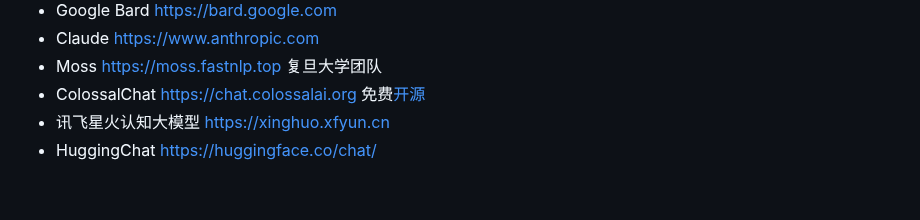
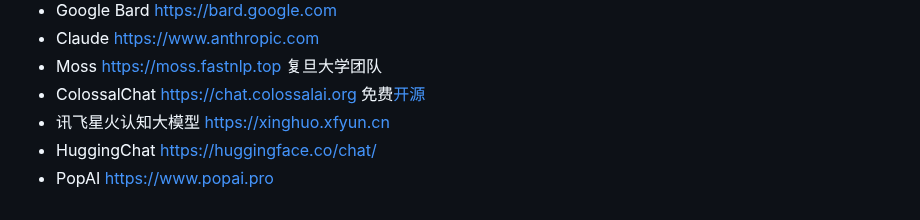
Before and after one commit to jaywcjlove/awesome-chatgpt, a Markdown page: README.md, the part around the change. Drawn GitHub-style.

Commit message:
doc: Update README.md

```diff
--- a/README.md
+++ b/README.md
@@ -74,3 +74,4 @@ Awesome ChatGPT
 - ColossalChat https://chat.colossalai.org 免费[开源](https://github.com/hpcaitech/ColossalAI)
 - 讯飞星火认知大模型 https://xinghuo.xfyun.cn
 - HuggingChat https://huggingface.co/chat/
+- PopAI https://www.popai.pro
```
